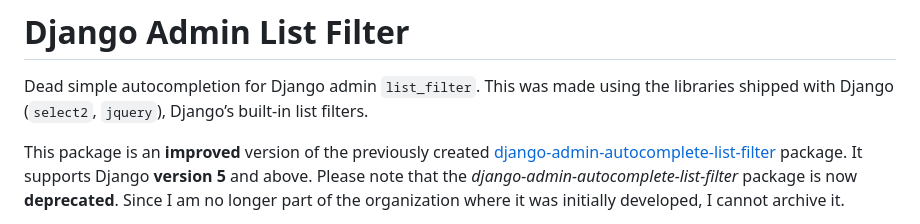
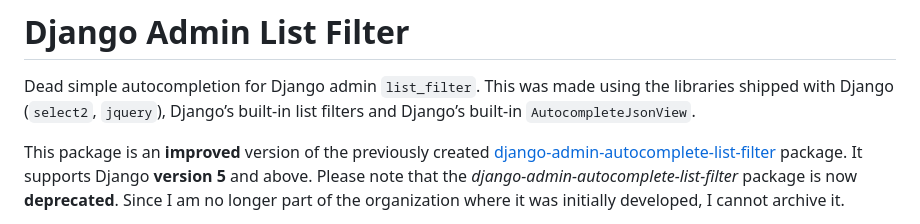
Before and after one commit to vigo/django-admin-list-filter, a Markdown page: README.md, the part around the change. Drawn GitHub-style.

```diff
--- a/README.md
+++ b/README.md
@@ -11,7 +11,7 @@
 
 Dead simple autocompletion for Django admin `list_filter`. This was made using
 the libraries shipped with Django (`select2`, `jquery`), Django’s built-in
-list filters.
+list filters and Django’s built-in `AutocompleteJsonView`.
 
 This package is an **improved** version of the previously created
 [django-admin-autocomplete-list-filter][1] package. It supports Django **version 5** and
```
